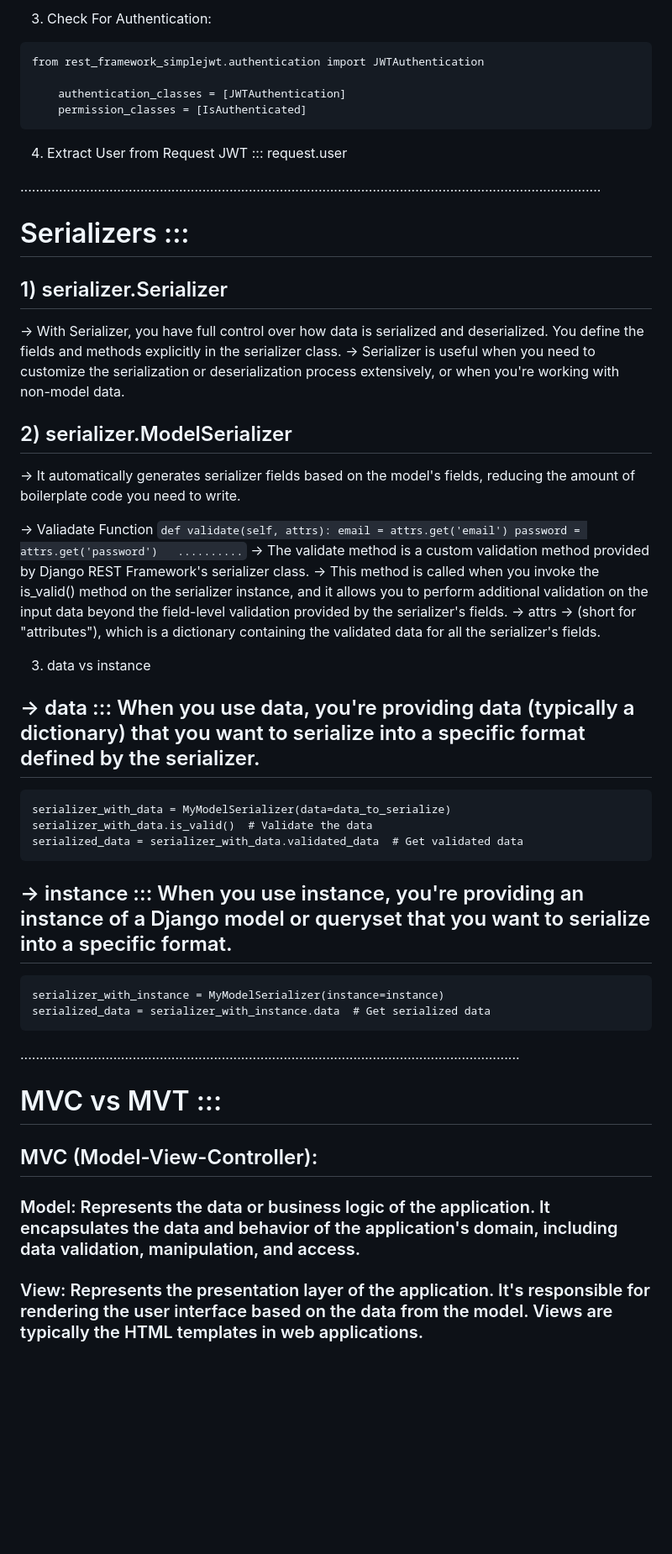
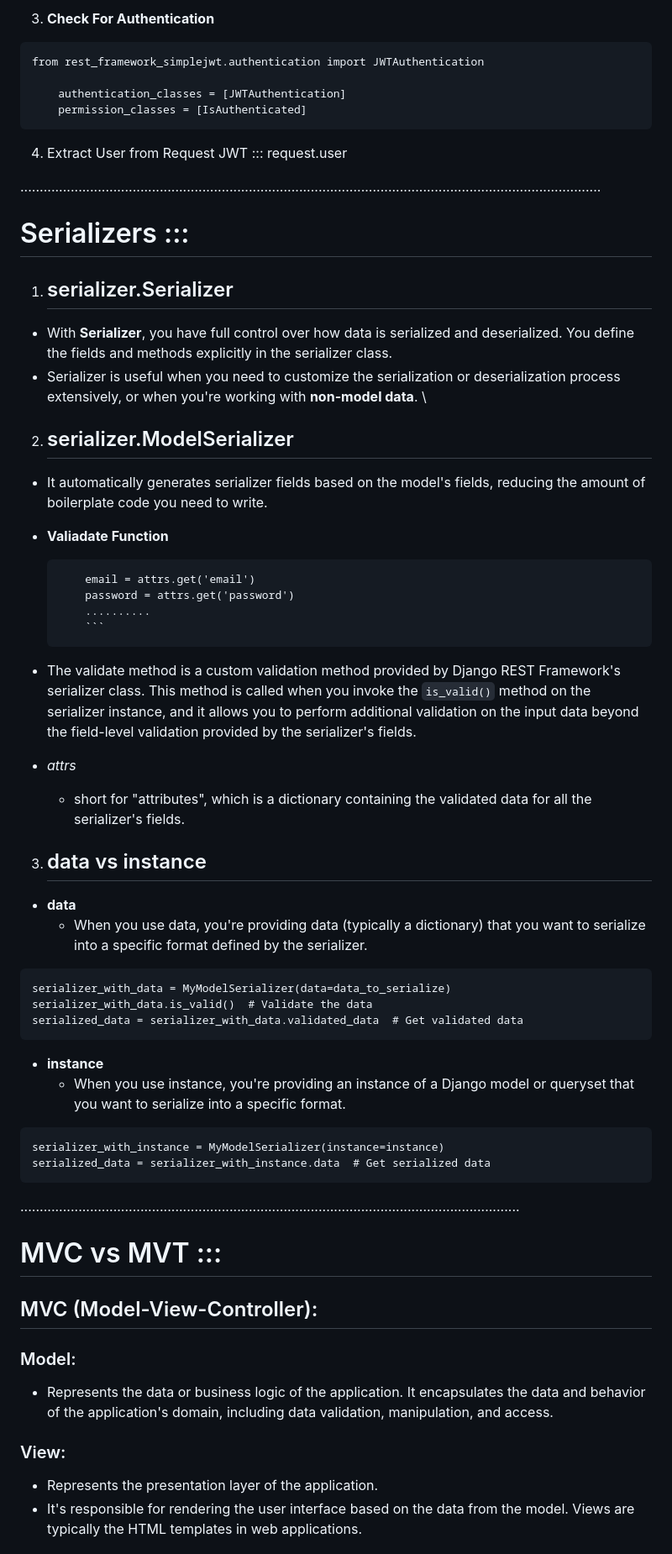
Before and after one commit to shikharOfficial/Chat_App, a Markdown page: README.md, the part around the change printed below. Shown: that part at 84% size. Drawn GitHub-style; blank space fills up the shorter version.

````diff
--- a/README.md
+++ b/README.md
@@ -135,6 +137,6 @@ OR
 
 
-3) Check For Authentication:
+3. **Check For Authentication**
 ``` from rest_framework.permissions import IsAuthenticated
 from rest_framework_simplejwt.authentication import JWTAuthentication
 
@@ -142,31 +144,34 @@ from rest_framework_simplejwt.authentication import JWTAuthentication
     permission_classes = [IsAuthenticated]
 ```
 
-4) Extract User from Request JWT ::: request.user
+4. Extract User from Request JWT ::: request.user
 
 
 ......................................................................................................................................................
 
 # Serializers :::
 
-## 1) serializer.Serializer
--> With Serializer, you have full control over how data is serialized and deserialized. You define the fields and methods explicitly in the serializer class.
--> Serializer is useful when you need to customize the serialization or deserialization process extensively, or when you're working with non-model data.
-## 2) serializer.ModelSerializer
--> It automatically generates serializer fields based on the model's fields, reducing the amount of boilerplate code you need to write.
+1. ## serializer.Serializer
+- With **Serializer**, you have full control over how data is serialized and deserialized. You define the fields and methods explicitly in the serializer class.
+- Serializer is useful when you need to customize the serialization or deserialization process extensively, or when you're working with **non-model data**. \
 
- -> Valiadate Function
+2. ## serializer.ModelSerializer
+- It automatically generates serializer fields based on the model's fields, reducing the amount of boilerplate code you need to write.
+
+ - **Valiadate Function**
      ``` def validate(self, attrs):
          email = attrs.get('email')
          password = attrs.get('password')
          ..........
          ```
- -> The validate method is a custom validation method provided by Django REST Framework's serializer class.
- -> This method is called when you invoke the is_valid() method on the serializer instance, and it allows you to perform additional validation on the input data beyond the field-level validation provided by the serializer's fields.
- -> attrs ->  (short for "attributes"), which is a dictionary containing the validated data for all the serializer's fields.
+ - The validate method is a custom validation method provided by Django REST Framework's serializer class.
+    This method is called when you invoke the `is_valid()` method on the serializer instance, and it allows you to perform additional validation on the input data beyond the field-level validation provided by the serializer's fields.
+ - *attrs*
+    - short for "attributes", which is a dictionary containing the validated data for all the serializer's fields.
 
-3) data vs instance
-## -> data ::: When you use data, you're providing data (typically a dictionary) that you want to serialize into a specific format defined by the serializer.
+3. ## data vs instance
+- **data**
+  - When you use data, you're providing data (typically a dictionary) that you want to serialize into a specific format defined by the serializer.
 
 ``` data_to_serialize = {'field1': 'value1', 'field2': 'value2', 'field3': 'value3'}
 serializer_with_data = MyModelSerializer(data=data_to_serialize)
@@ -174,7 +179,8 @@ serializer_with_data.is_valid()  # Validate the data
 serialized_data = serializer_with_data.validated_data  # Get validated data
 ```
 
-## -> instance ::: When you use instance, you're providing an instance of a Django model or queryset that you want to serialize into a specific format.
+- **instance**
+  -  When you use instance, you're providing an instance of a Django model or queryset that you want to serialize into a specific format.
 
 ``` instance = MyModel.objects.get(pk=1)  # Retrieve instance from database
 serializer_with_instance = MyModelSerializer(instance=instance)
@@ -187,7 +193,10 @@ serialized_data = serializer_with_instance.data  # Get serialized data
 
 ## MVC (Model-View-Controller):
 
-### Model: Represents the data or business logic of the application. It encapsulates the data and behavior of the application's domain, including data validation, manipulation, and access.
+### Model:
+- Represents the data or business logic of the application. It encapsulates the data and behavior of the application's domain, including data validation, manipulation, and access.
 
-### View: Represents the presentation layer of the application. It's responsible for rendering the user interface based on the data from the model. Views are typically the HTML templates in web applications.
+### View:
+- Represents the presentation layer of the application.
+- It's responsible for rendering the user interface based on the data from the model. Views are typically the HTML templates in web applications.
 
````
Also changed, not shown: other parts of README.md (+69 -55 lines).
